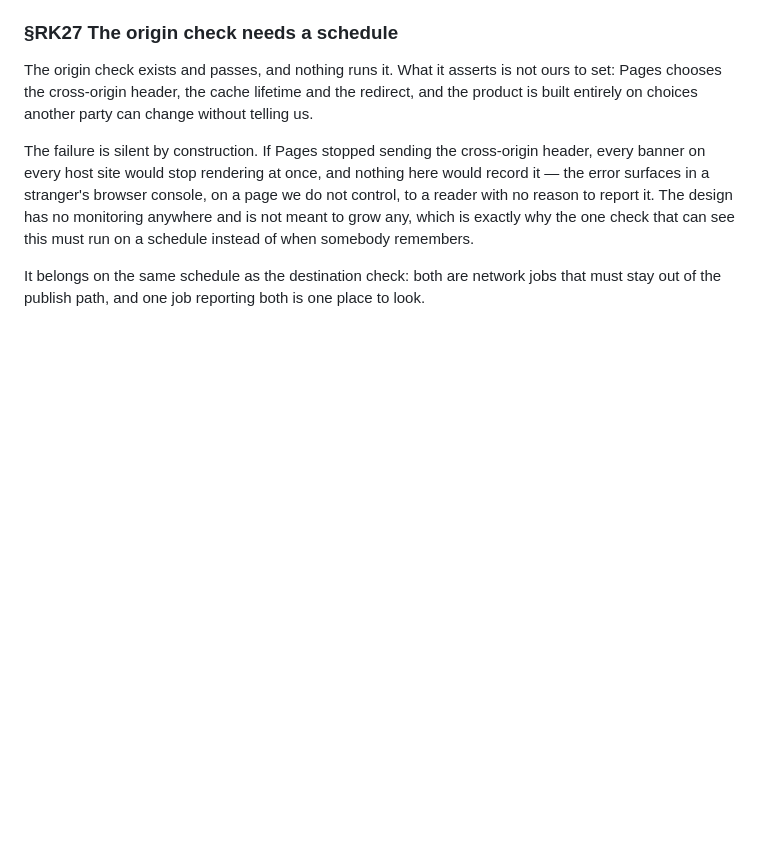
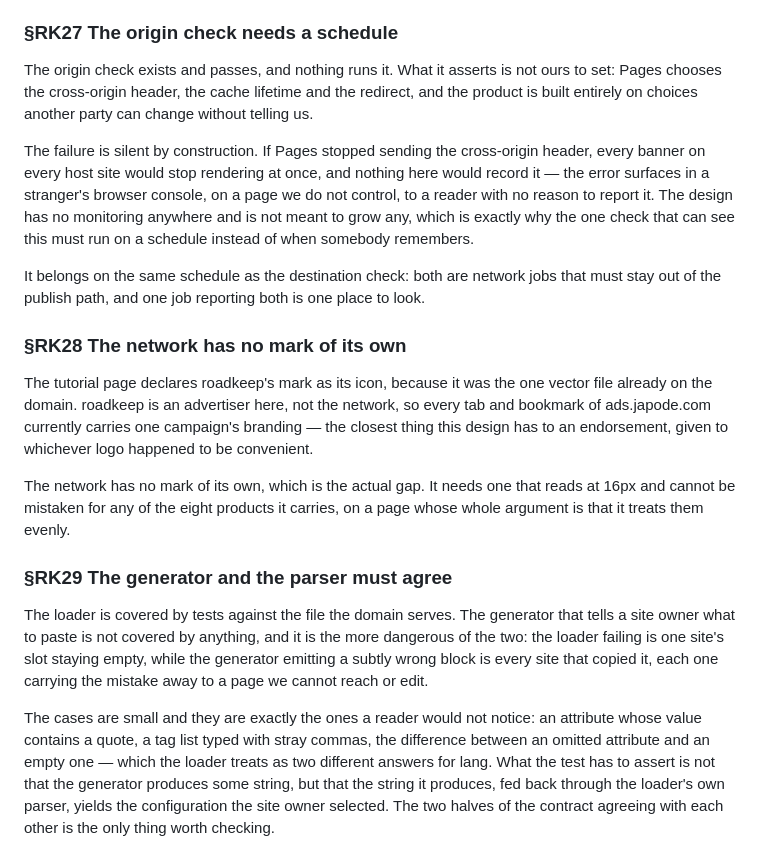
Before and after one commit to Japode/ads, a Markdown page: docs/IMPROVEMENTS.md, the part around the change. GitHub-like rendering; blank space fills up the shorter version.

Commit message:
docs: file RK28 favicon and RK29 generator coverage
- document the need for a distinct network icon to avoid brand confusion
- clarify the importance of ensuring the generator and loader configurations align
- update the roadmap to reflect the addition of RK28 and RK29 tasks
- emphasize the risks associated with the generator's unchecked output
- provide context for the changes to improve understanding of project goals

```diff
--- a/docs/IMPROVEMENTS.md
+++ b/docs/IMPROVEMENTS.md
@@ -126,3 +126,31 @@ run on a schedule instead of when somebody remembers.
 
 It belongs on the same schedule as the destination check: both are network jobs that
 must stay out of the publish path, and one job reporting both is one place to look.
+
+### §RK28 The network has no mark of its own
+
+The tutorial page declares roadkeep's mark as its icon, because it was the one vector
+file already on the domain. roadkeep is an advertiser here, not the network, so every
+tab and bookmark of ads.japode.com currently carries one campaign's branding — the
+closest thing this design has to an endorsement, given to whichever logo happened to be
+convenient.
+
+The network has no mark of its own, which is the actual gap. It needs one that reads at
+16px and cannot be mistaken for any of the eight products it carries, on a page whose
+whole argument is that it treats them evenly.
+
+### §RK29 The generator and the parser must agree
+
+The loader is covered by tests against the file the domain serves. The generator that
+tells a site owner what to paste is not covered by anything, and it is the more
+dangerous of the two: the loader failing is one site's slot staying empty, while the
+generator emitting a subtly wrong block is every site that copied it, each one carrying
+the mistake away to a page we cannot reach or edit.
+
+The cases are small and they are exactly the ones a reader would not notice: an
+attribute whose value contains a quote, a tag list typed with stray commas, the
+difference between an omitted attribute and an empty one — which the loader treats as
+two different answers for lang. What the test has to assert is not that the generator
+produces some string, but that the string it produces, fed back through the loader's own
+parser, yields the configuration the site owner selected. The two halves of the contract
+agreeing with each other is the only thing worth checking.
```
Also changed, not shown: docs/ROADMAP.md (+2 -0 lines).
